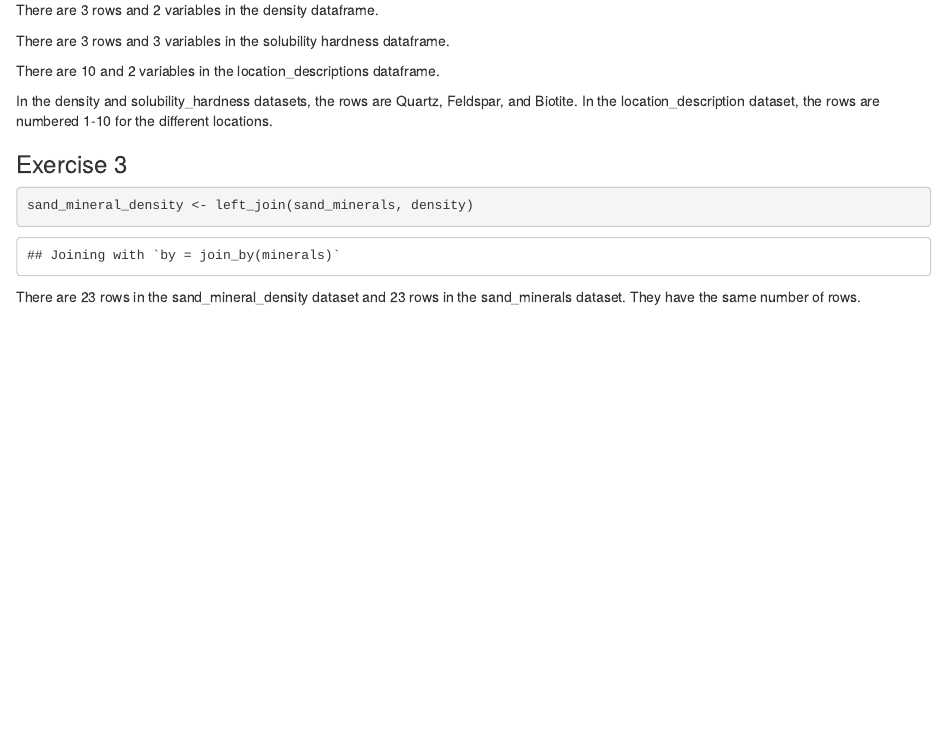
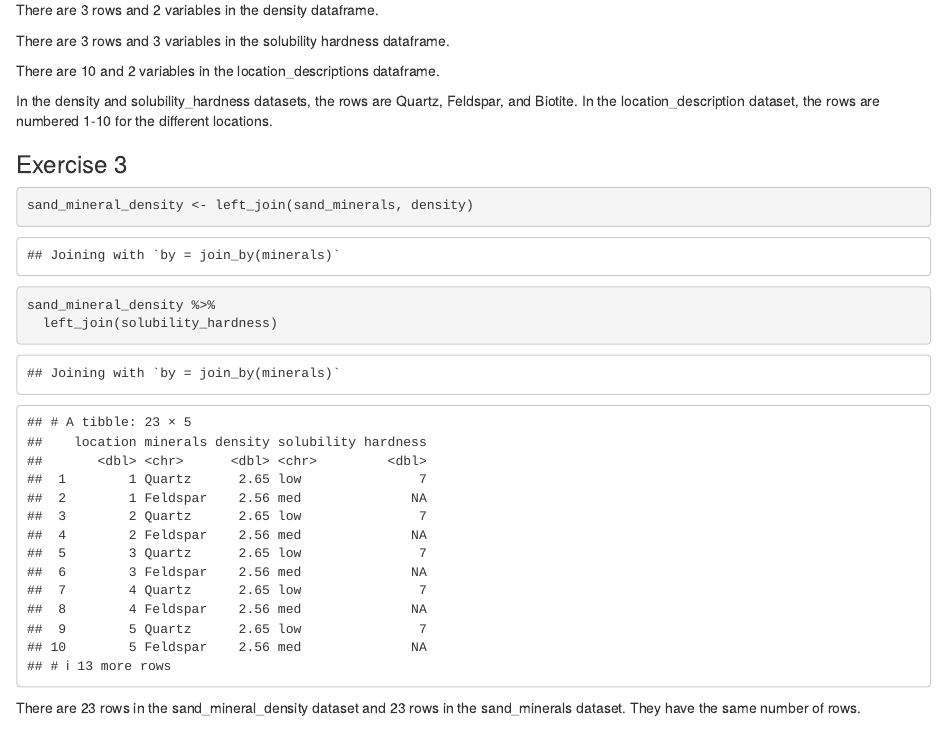
Before and after one commit to Data-Science-and-Statistics-in-EaES/unit-1-3-review-GROUP4, an R Markdown document (u1-u2-u3-review-starter.Rmd): the page in a window 1100 px wide, from 1570 px down. Rendered offline with R 4.5, knitr and Pandoc, with nearby package versions.

Commit message:
Completed Ex. 3.4

````diff
--- a/u1-u2-u3-review-starter.Rmd
+++ b/u1-u2-u3-review-starter.Rmd
@@ -52,6 +52,9 @@ In the density and solubility_hardness datasets, the rows are Quartz, Feldspar,
 
 ```{r join-mineral-properties}
 sand_mineral_density <- left_join(sand_minerals, density)
+
+sand_mineral_density %>%
+  left_join(solubility_hardness)
 ```
 There are `r nrow(sand_mineral_density)` rows in the sand_mineral_density dataset and `r nrow(sand_minerals)` rows in the sand_minerals dataset. They have the same number of rows.
 
````
